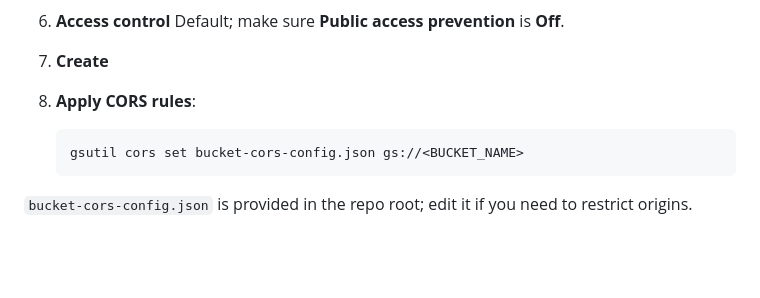
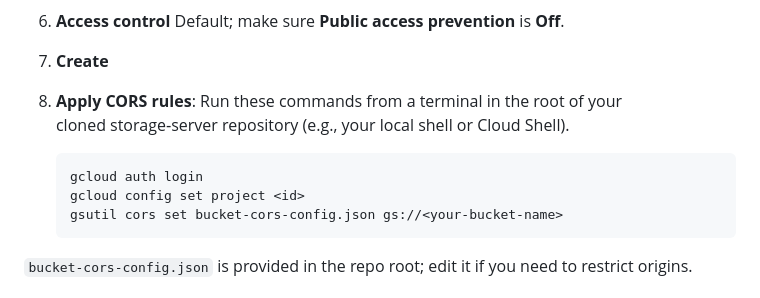
Before and after one commit to sirdeggen/storage-server, a Markdown page: README.md, the part around the change. GitHub-like rendering; blank space fills up the shorter version.

Commit message:
CORS rules specifications

````diff
--- a/README.md
+++ b/README.md
@@ -77,9 +77,12 @@ Only required for the few shell commands shown below. Everything else uses the C
 7.  **Create**
 
 8.  **Apply CORS rules**:
+    Run these commands from a terminal in the root of your cloned storage‑server repository (e.g., your local shell or Cloud Shell).
 
     ```bash
-    gsutil cors set bucket-cors-config.json gs://<BUCKET_NAME>
+    gcloud auth login
+    gcloud config set project <id>
+    gsutil cors set bucket-cors-config.json gs://<your-bucket-name>
     ```
 
 `bucket-cors-config.json` is provided in the repo root; edit it if you need to restrict origins.
````
